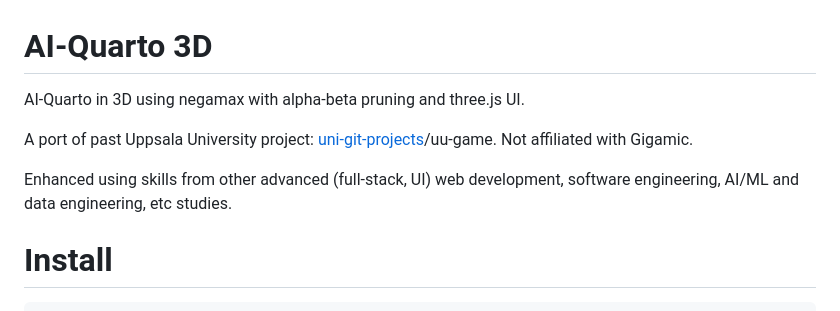
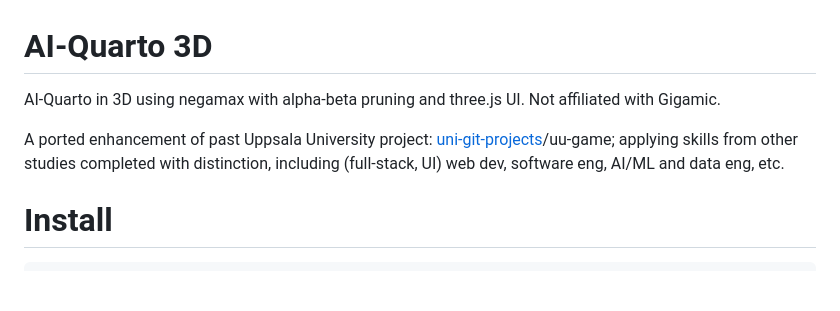
Before and after one commit to r055a/ai-quarto-3d, a Markdown page: README.md, the part around the change. Drawn GitHub-style; blank space fills up the shorter version.

Commit message:
Update README.md
Signed-off-by: Adam Ross <14985050+r055a@users.noreply.github.com>

```diff
--- a/README.md
+++ b/README.md
@@ -1,10 +1,9 @@
 # AI-Quarto 3D
 
-AI-Quarto in 3D using negamax with alpha-beta pruning and three.js UI.
+AI-Quarto in 3D using negamax with alpha-beta pruning and three.js UI. Not affiliated with Gigamic.
 
-A port of past Uppsala University project: [uni-git-projects](https://github.com/uni-git-projects)/uu-game. Not affiliated with Gigamic.
-
-Enhanced using skills from other advanced (full-stack, UI) web development, software engineering, AI/ML and data engineering, etc studies.
+A ported enhancement of past Uppsala University project: [uni-git-projects](https://github.com/Uni-Git-Projects)/uu-game; applying skills from other
+studies completed with distinction, including (full-stack, UI) web dev, software eng, AI/ML and data eng, etc.
 
 # Install
 
```
